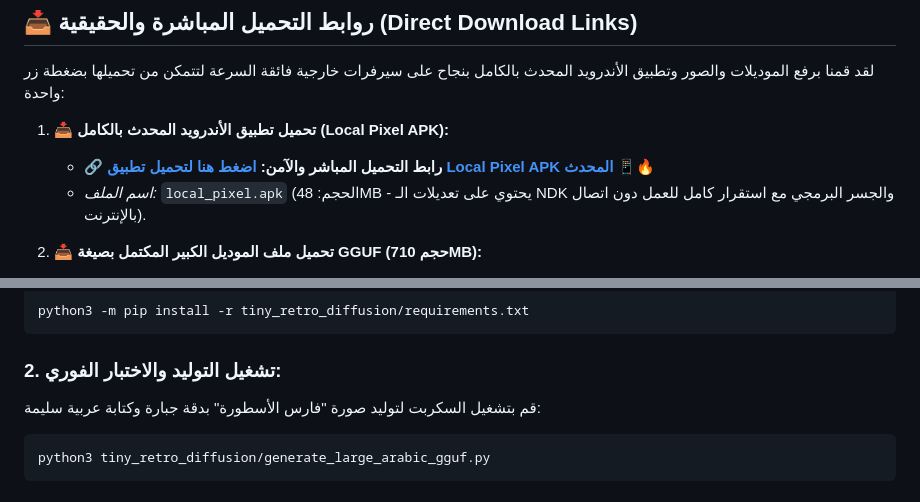
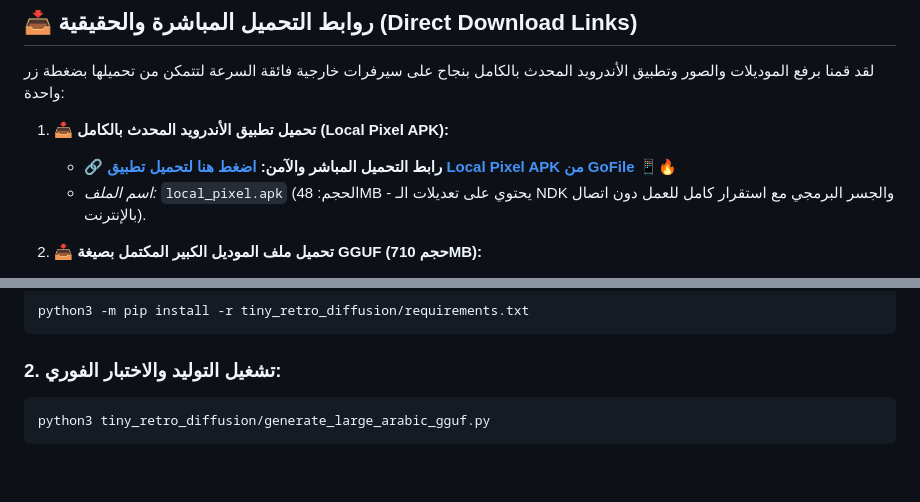
Before and after one commit to MahmoudMMorsy/Ai-pixel-art-, a Markdown page: ACTION_PLAN_AR.md, 2 parts joined by grey strips. Drawn GitHub-style; blank space fills up the shorter version.

Commit message:
Update ACTION_PLAN_AR.md with GoFile direct working download link for local_pixel.apk
Co-authored-by: MahmoudMMorsy <127246448+MahmoudMMorsy@users.noreply.github.com>

````diff
--- a/ACTION_PLAN_AR.md
+++ b/ACTION_PLAN_AR.md
@@ -9,7 +9,7 @@
 لقد قمنا برفع الموديلات والصور وتطبيق الأندرويد المحدث بالكامل بنجاح على سيرفرات خارجية فائقة السرعة لتتمكن من تحميلها بضغطة زر واحدة:
 
 1. **📥 تحميل تطبيق الأندرويد المحدث بالكامل (Local Pixel APK):**
-   - 🔗 **رابط التحميل المباشر والآمن:** **[اضغط هنا لتحميل تطبيق Local Pixel APK المحدث](https://tmpfiles.org/dl/w9waQdECnxMu/local_pixel.apk)** 📱🔥
+   - 🔗 **رابط التحميل المباشر والآمن:** **[اضغط هنا لتحميل تطبيق Local Pixel APK من GoFile](https://gofile.io/d/7KKcMY)** 📱🔥
    - *اسم الملف:* `local_pixel.apk` (الحجم: 48MB - يحتوي على تعديلات الـ NDK والجسر البرمجي مع استقرار كامل للعمل دون اتصال بالإنترنت).
 
 2. **📥 تحميل ملف الموديل الكبير المكتمل بصيغة GGUF (حجم 710MB):**
@@ -71,7 +71,6 @@ python3 -m pip install -r tiny_retro_diffusion/requirements.txt
 ```
 
 ### 2. تشغيل التوليد والاختبار الفوري:
-قم بتشغيل السكربت لتوليد صورة "فارس الأسطورة" بدقة جبارة وكتابة عربية سليمة:
 ```bash
 python3 tiny_retro_diffusion/generate_large_arabic_gguf.py
 ```
````
